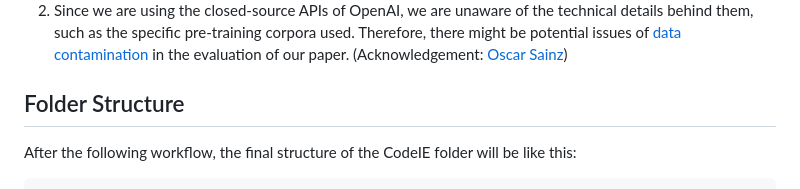
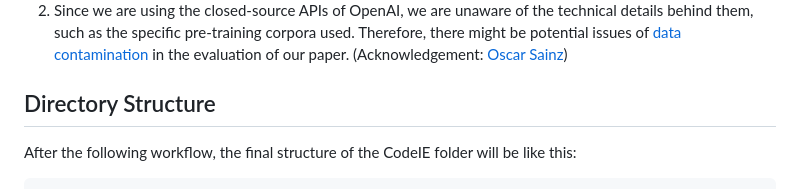
Before and after one commit to artpli/CodeIE, a Markdown page: README.md, the part around the change. GitHub-like rendering.

````diff
--- a/README.md
+++ b/README.md
@@ -17,7 +17,7 @@ We sincerely thank these two works and previous works.
 1. A piece of not-so-good news is that the `Codex` models are now [deprecated by OpenAI](https://platform.openai.com/docs/guides/code), which will have a significant impact on replicating this paper. Some possible solutions include applying for OpenAI's [Researcher Access Program](https://openai.com/form/researcher-access-program) or accessing Codex on [Azure OpenAI Service](https://learn.microsoft.com/en-us/azure/cognitive-services/openai/how-to/work-with-code).
 2. Since we are using the closed-source APIs of OpenAI, we are unaware of the technical details behind them, such as the specific pre-training corpora used. Therefore, there might be potential issues of [data contamination](https://hitz-zentroa.github.io/lm-contamination/blog/) in the evaluation of our paper. (Acknowledgement: [Oscar Sainz](https://osainz59.github.io/))
 
-##  Folder Structure
+##  Directory Structure
 After the following workflow, the final structure of the CodeIE folder will be like this:
 
 ```
````
